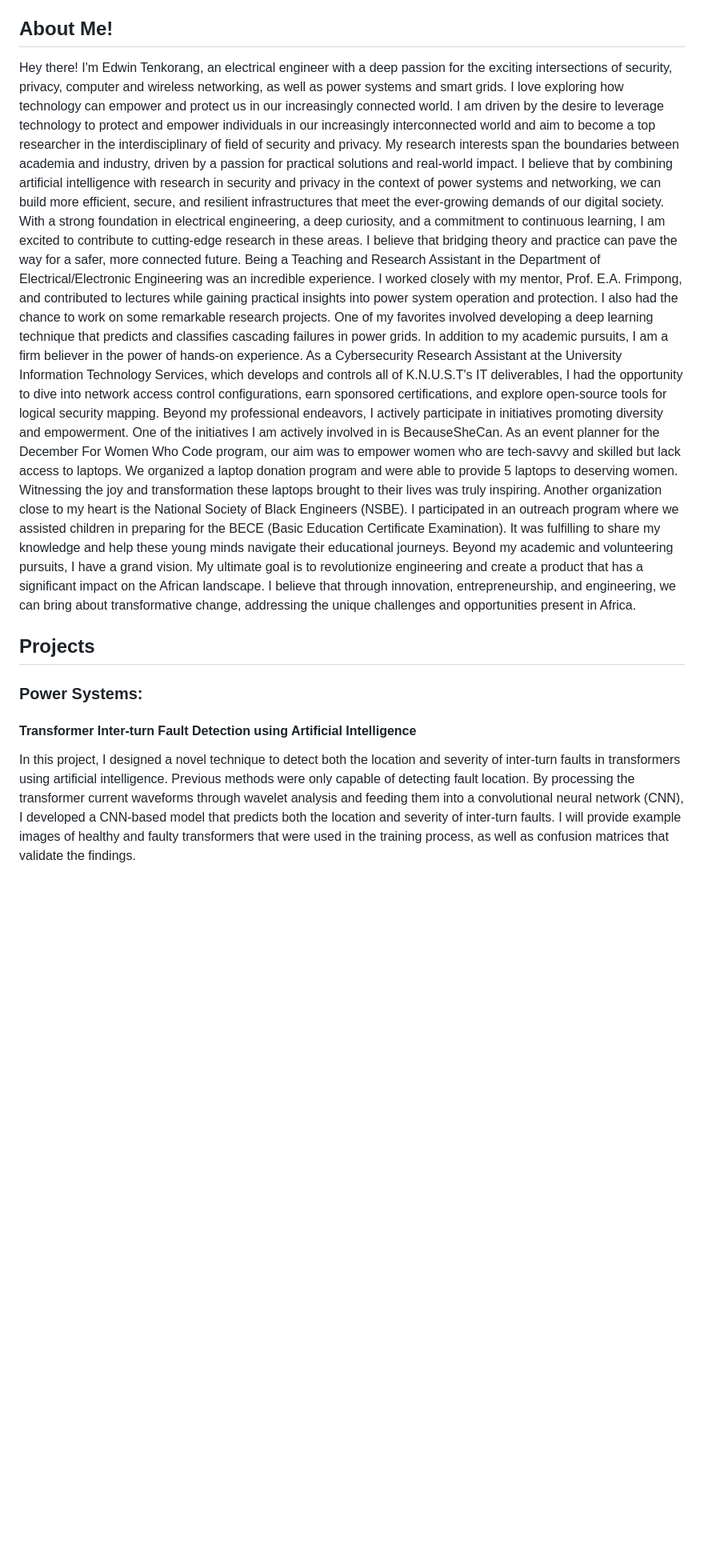
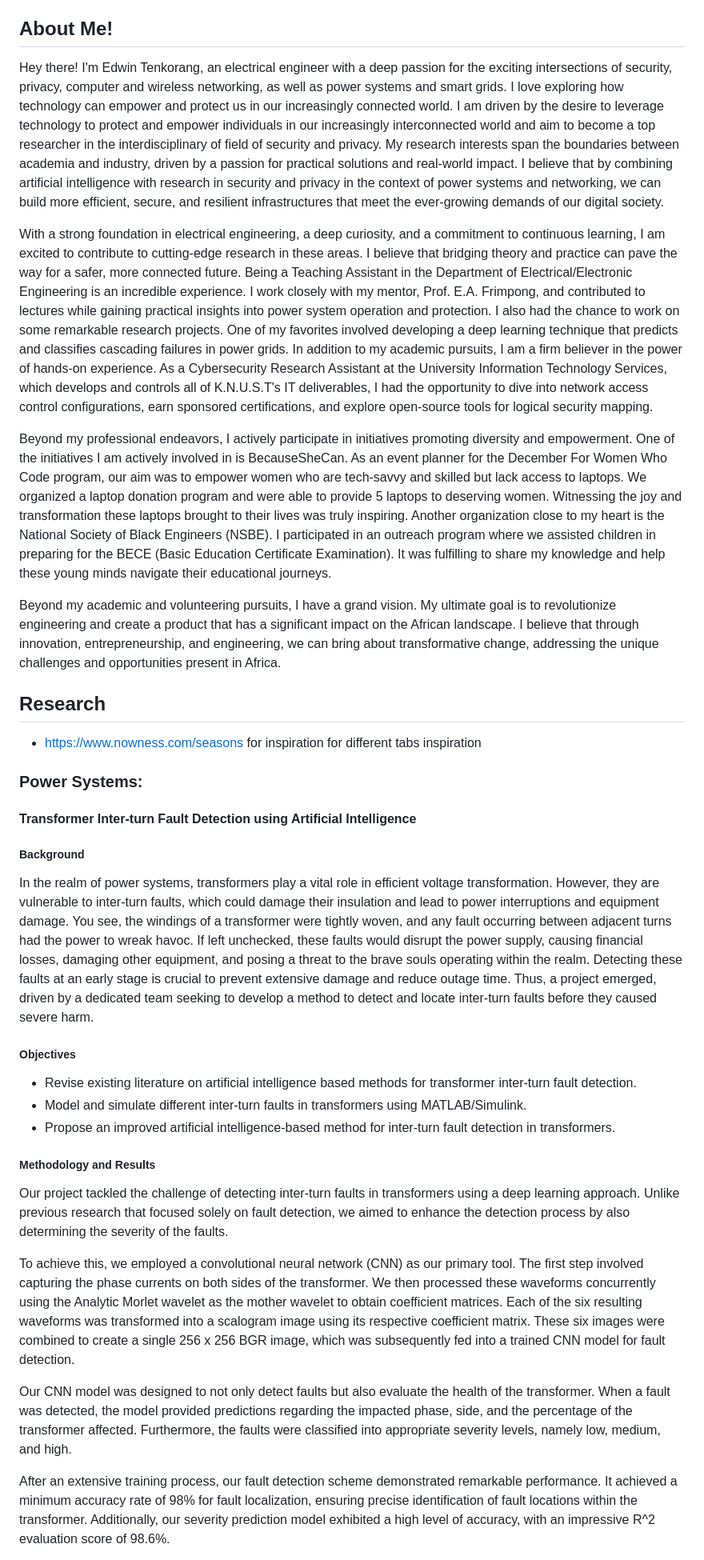
Before and after one commit to ekatenkorang/ekatenkorang.github.io, a Markdown page: README.md, the part around one of its changes. Shown at 80% size. GitHub-like rendering; blank space fills up the shorter version.

```diff
--- a/README.md
+++ b/README.md
@@ -4,14 +5,29 @@
 Welcome to the world of Edwin Tenkorang! I am an electrical engineer with a passion for applied machine learning. Join me as I aim to become a top-notch researcher in next-generation technology's security and privacy. Explore my projects, research, and diverse interests, including music, sports, reading, and board games. Together, let's shape the future of technology and make a meaningful impact. Welcome to my world of research, creativity, and endless possibilities!
 * Need a visually appealing layout with an eye-catching banner or image that represents my interests or field of research.
 ## About Me!
-Hey there! I'm Edwin Tenkorang, an electrical engineer with a deep passion for the exciting intersections of security, privacy, computer and wireless networking, as well as power systems and smart grids. I love exploring how technology can empower and protect us in our increasingly connected world. I am driven by the desire to leverage technology to protect and empower individuals in our increasingly interconnected world and aim to become a top researcher in the interdisciplinary of field of security and privacy.
-My research interests span the boundaries between academia and industry, driven by a passion for practical solutions and real-world impact. I believe that by combining artificial intelligence with research in security and privacy in the context of power systems and networking, we can build more efficient, secure, and resilient infrastructures that meet the ever-growing demands of our digital society.
-With a strong foundation in electrical engineering, a deep curiosity, and a commitment to continuous learning, I am excited to contribute to cutting-edge research in these areas. I believe that bridging theory and practice can pave the way for a safer, more connected future.
-Being a Teaching and Research Assistant in the Department of Electrical/Electronic Engineering was an incredible experience. I worked closely with my mentor, Prof. E.A. Frimpong, and contributed to lectures while gaining practical insights into power system operation and protection. I also had the chance to work on some remarkable research projects. One of my favorites involved developing a deep learning technique that predicts and classifies cascading failures in power grids.
-In addition to my academic pursuits, I am a firm believer in the power of hands-on experience. As a Cybersecurity Research Assistant at the University Information Technology Services, which develops and controls all of K.N.U.S.T's IT deliverables, I had the opportunity to dive into network access control configurations, earn sponsored certifications, and explore open-source tools for logical security mapping.
+Hey there! I'm Edwin Tenkorang, an electrical engineer with a deep passion for the exciting intersections of security, privacy, computer and wireless networking, as well as power systems and smart grids. I love exploring how technology can empower and protect us in our increasingly connected world. I am driven by the desire to leverage technology to protect and empower individuals in our increasingly interconnected world and aim to become a top researcher in the interdisciplinary of field of security and privacy. My research interests span the boundaries between academia and industry, driven by a passion for practical solutions and real-world impact. I believe that by combining artificial intelligence with research in security and privacy in the context of power systems and networking, we can build more efficient, secure, and resilient infrastructures that meet the ever-growing demands of our digital society.
+
+With a strong foundation in electrical engineering, a deep curiosity, and a commitment to continuous learning, I am excited to contribute to cutting-edge research in these areas. I believe that bridging theory and practice can pave the way for a safer, more connected future. Being a Teaching  Assistant in the Department of Electrical/Electronic Engineering is an incredible experience. I work closely with my mentor, Prof. E.A. Frimpong, and contributed to lectures while gaining practical insights into power system operation and protection. I also had the chance to work on some remarkable research projects. One of my favorites involved developing a deep learning technique that predicts and classifies cascading failures in power grids. In addition to my academic pursuits, I am a firm believer in the power of hands-on experience. As a Cybersecurity Research Assistant at the University Information Technology Services, which develops and controls all of K.N.U.S.T's IT deliverables, I had the opportunity to dive into network access control configurations, earn sponsored certifications, and explore open-source tools for logical security mapping.
+
 Beyond my professional endeavors, I actively participate in initiatives promoting diversity and empowerment. One of the initiatives I am actively involved in is BecauseSheCan. As an event planner for the December For Women Who Code program, our aim was to empower women who are tech-savvy and skilled but lack access to laptops. We organized a laptop donation program and were able to provide 5 laptops to deserving women. Witnessing the joy and transformation these laptops brought to their lives was truly inspiring. Another organization close to my heart is the National Society of Black Engineers (NSBE). I participated in an outreach program where we assisted children in preparing for the BECE (Basic Education Certificate Examination). It was fulfilling to share my knowledge and help these young minds navigate their educational journeys.
+
 Beyond my academic and volunteering pursuits, I have a grand vision. My ultimate goal is to revolutionize engineering and create a product that has a significant impact on the African landscape. I believe that through innovation, entrepreneurship, and engineering, we can bring about transformative change, addressing the unique challenges and opportunities present in Africa.
-## Projects
+## Research
+* https://www.nowness.com/seasons for inspiration for different tabs inspiration
 ### Power Systems:
 #### Transformer Inter-turn Fault Detection using Artificial Intelligence
-In this project, I designed a novel technique to detect both the location and severity of inter-turn faults in transformers using artificial intelligence. Previous methods were only capable of detecting fault location. By processing the transformer current waveforms through wavelet analysis and feeding them into a convolutional neural network (CNN), I developed a CNN-based model that predicts both the location and severity of inter-turn faults. I will provide example images of healthy and faulty transformers that were used in the training process, as well as confusion matrices that validate the findings.
+##### Background
+In the realm of power systems, transformers play a vital role in efficient voltage transformation. However, they are vulnerable to inter-turn faults, which could damage their insulation and lead to power interruptions and equipment damage. You see, the windings of a transformer were tightly woven, and any fault occurring between adjacent turns had the power to wreak havoc. If left unchecked, these faults would disrupt the power supply, causing financial losses, damaging other equipment, and posing a threat to the brave souls operating within the realm. Detecting these faults at an early stage is crucial to prevent extensive damage and reduce outage time. Thus, a project emerged, driven by a dedicated team seeking to develop a method to detect and locate inter-turn faults before they caused severe harm.
+##### Objectives
+* Revise existing literature on artificial intelligence based methods for transformer inter-turn fault detection.
+* Model and simulate different inter-turn faults in transformers using MATLAB/Simulink.
+* Propose an improved artificial intelligence-based method for inter-turn fault detection in transformers.
+##### Methodology and Results
+Our project tackled the challenge of detecting inter-turn faults in transformers using a deep learning approach. Unlike previous research that focused solely on fault detection, we aimed to enhance the detection process by also determining the severity of the faults.
+
+To achieve this, we employed a convolutional neural network (CNN) as our primary tool. The first step involved capturing the phase currents on both sides of the transformer. We then processed these waveforms concurrently using the Analytic Morlet wavelet as the mother wavelet to obtain coefficient matrices. Each of the six resulting waveforms was transformed into a scalogram image using its respective coefficient matrix. These six images were combined to create a single 256 x 256 BGR image, which was subsequently fed into a trained CNN model for fault detection.
+
+Our CNN model was designed to not only detect faults but also evaluate the health of the transformer. When a fault was detected, the model provided predictions regarding the impacted phase, side, and the percentage of the transformer affected. Furthermore, the faults were classified into appropriate severity levels, namely low, medium, and high.
+
+After an extensive training process, our fault detection scheme demonstrated remarkable performance. It achieved a minimum accuracy rate of 98% for fault localization, ensuring precise identification of fault locations within the transformer. Additionally, our severity prediction model exhibited a high level of accuracy, with an impressive R^2 evaluation score of 98.6%.
+
```
Also changed, not shown: other parts of README.md (+2 -3 lines).
